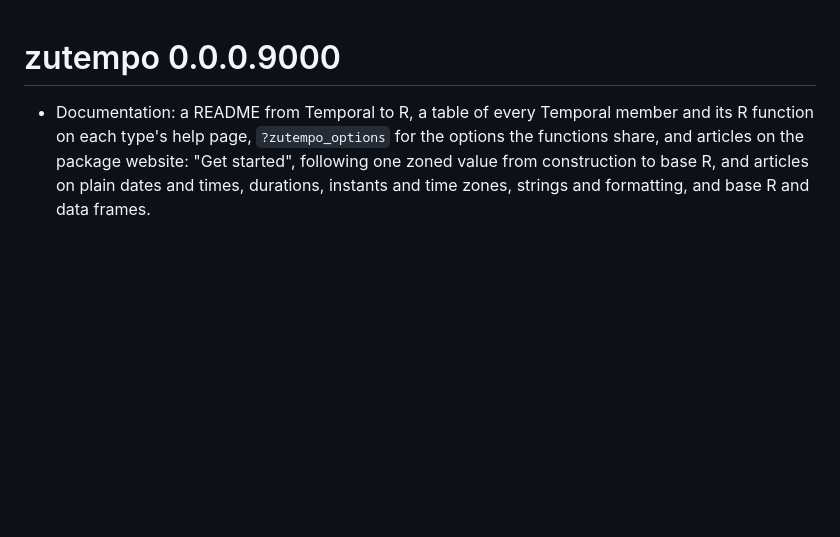
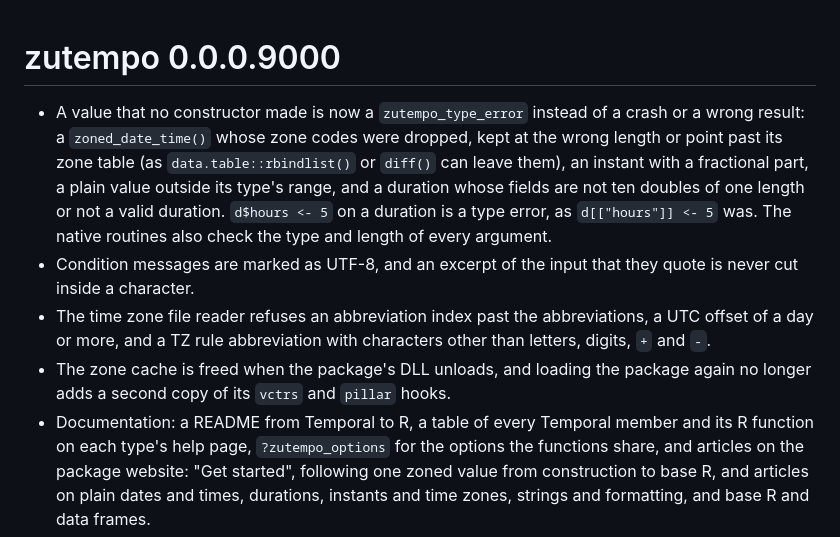
Before and after one commit to pedrobtz/zutempo, a Markdown page: NEWS.md, the part around the change. GitHub-like rendering; blank space fills up the shorter version.

Commit message:
Add NEWS entries for the C boundary checks
Co-Authored-By: Claude Opus 5.5 <noreply@anthropic.com>

```diff
--- a/NEWS.md
+++ b/NEWS.md
@@ -1,5 +1,21 @@
 # zutempo 0.0.0.9000
 
+* A value that no constructor made is now a `zutempo_type_error` instead of
+  a crash or a wrong result: a `zoned_date_time()` whose zone codes were
+  dropped, kept at the wrong length or point past its zone table (as
+  `data.table::rbindlist()` or `diff()` can leave them), an instant with a
+  fractional part, a plain value outside its type's range, and a duration
+  whose fields are not ten doubles of one length or not a valid duration.
+  `d$hours <- 5` on a duration is a type error, as `d[["hours"]] <- 5` was.
+  The native routines also check the type and length of every argument.
+* Condition messages are marked as UTF-8, and an excerpt of the input that
+  they quote is never cut inside a character.
+* The time zone file reader refuses an abbreviation index past the
+  abbreviations, a UTC offset of a day or more, and a TZ rule abbreviation
+  with characters other than letters, digits, `+` and `-`.
+* The zone cache is freed when the package's DLL unloads, and loading the
+  package again no longer adds a second copy of its `vctrs` and `pillar`
+  hooks.
 * Documentation: a README from Temporal to R, a table of every Temporal
   member and its R function on each type's help page, `?zutempo_options`
   for the options the functions share, and articles on the package website:
```
